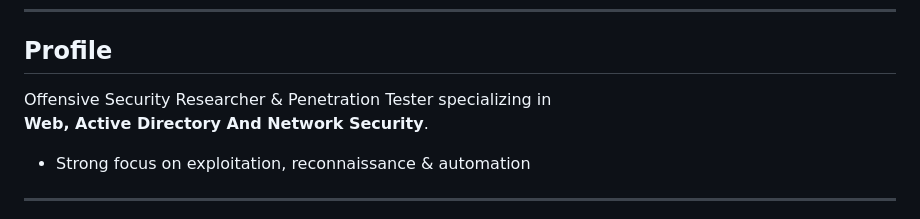
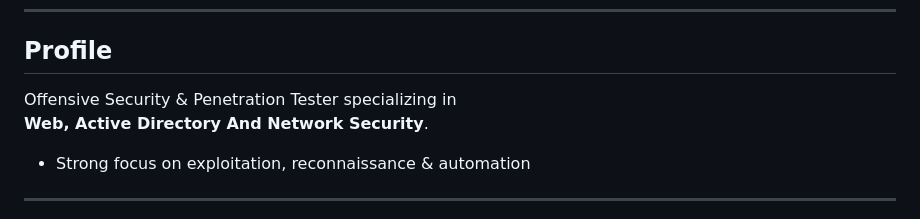
Before and after one commit to Youneselbarj/Youneselbarj, a Markdown page: README.md, the part around the change. GitHub-like rendering.

```diff
--- a/README.md
+++ b/README.md
@@ -55,7 +55,7 @@
 ---
 
 ##  Profile
-Offensive Security Researcher & Penetration Tester specializing in
+Offensive Security  & Penetration Tester specializing in
 <strong>Web,  Active Directory And Network Security</strong>.
 
 -  Strong focus on exploitation, reconnaissance & automation
```
